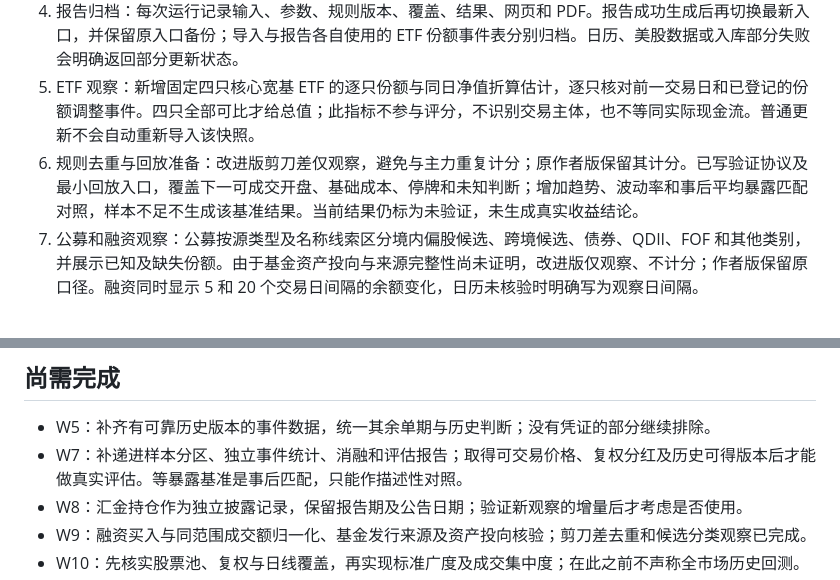
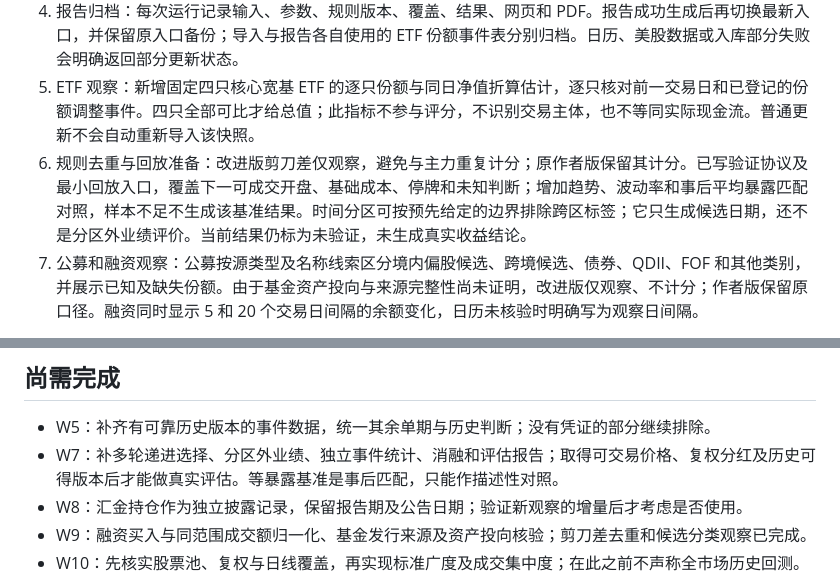
Before and after one commit to HuCY2023/dzq, a Markdown page: docs/optimization-progress-2026-10-27.md, 2 parts joined by grey strips. Rendered like a GitHub page.

Commit message:
Record time partition checkpoint

```diff
--- a/docs/optimization-progress-2026-10-27.md
+++ b/docs/optimization-progress-2026-10-27.md
@@ -9,7 +9,7 @@
 3. 融资和事件时点：融资分位按截至当期的历史余额展开计算，方向统一为 20 个交易日间隔；日历不足时明确说明是观察日间隔。减持按可核验公告时间过滤；缺少逐期分页完整性证明的记录仅观察、不参与历史计分。历史主力和剪刀差不把上周数据沿用到缺失周，未来新增行不能满足旧日的样本门槛。
 4. 报告归档：每次运行记录输入、参数、规则版本、覆盖、结果、网页和 PDF。报告成功生成后再切换最新入口，并保留原入口备份；导入与报告各自使用的 ETF 份额事件表分别归档。日历、美股数据或入库部分失败会明确返回部分更新状态。
 5. ETF 观察：新增固定四只核心宽基 ETF 的逐只份额与同日净值折算估计，逐只核对前一交易日和已登记的份额调整事件。四只全部可比才给总值；此指标不参与评分，不识别交易主体，也不等同实际现金流。普通更新不会自动重新导入该快照。
-6. 规则去重与回放准备：改进版剪刀差仅观察，避免与主力重复计分；原作者版保留其计分。已写验证协议及最小回放入口，覆盖下一可成交开盘、基础成本、停牌和未知判断；增加趋势、波动率和事后平均暴露匹配对照，样本不足不生成该基准结果。当前结果仍标为未验证，未生成真实收益结论。
+6. 规则去重与回放准备：改进版剪刀差仅观察，避免与主力重复计分；原作者版保留其计分。已写验证协议及最小回放入口，覆盖下一可成交开盘、基础成本、停牌和未知判断；增加趋势、波动率和事后平均暴露匹配对照，样本不足不生成该基准结果。时间分区可按预先给定的边界排除跨区标签；它只生成候选日期，还不是分区外业绩评价。当前结果仍标为未验证，未生成真实收益结论。
 7. 公募和融资观察：公募按源类型及名称线索区分境内偏股候选、跨境候选、债券、QDII、FOF 和其他类别，并展示已知及缺失份额。由于基金资产投向与来源完整性尚未证明，改进版仅观察、不计分；作者版保留原口径。融资同时显示 5 和 20 个交易日间隔的余额变化，日历未核验时明确写为观察日间隔。
 
 本阶段通过完整 Python 测试、网页状态测试和路径检查。独立复核覆盖融资时点、减持公告、ETF 计算、规则去重以及网页/PDF 快照一致性；发现的日期、更新状态和归档问题已修正。报告本身仍是研究工具，不代表上述规则已经验证有效。
@@ -25,7 +25,7 @@
 ## 尚需完成
 
 - W5：补齐有可靠历史版本的事件数据，统一其余单期与历史判断；没有凭证的部分继续排除。
-- W7：补递进样本分区、独立事件统计、消融和评估报告；取得可交易价格、复权分红及历史可得版本后才能做真实评估。等暴露基准是事后匹配，只能作描述性对照。
+- W7：补多轮递进选择、分区外业绩、独立事件统计、消融和评估报告；取得可交易价格、复权分红及历史可得版本后才能做真实评估。等暴露基准是事后匹配，只能作描述性对照。
 - W8：汇金持仓作为独立披露记录，保留报告期及公告日期；验证新观察的增量后才考虑是否使用。
 - W9：融资买入与同范围成交额归一化、基金发行来源及资产投向核验；剪刀差去重和候选分类观察已完成。
 - W10：先核实股票池、复权与日线覆盖，再实现标准广度及成交集中度；在此之前不声称全市场历史回测。
```
